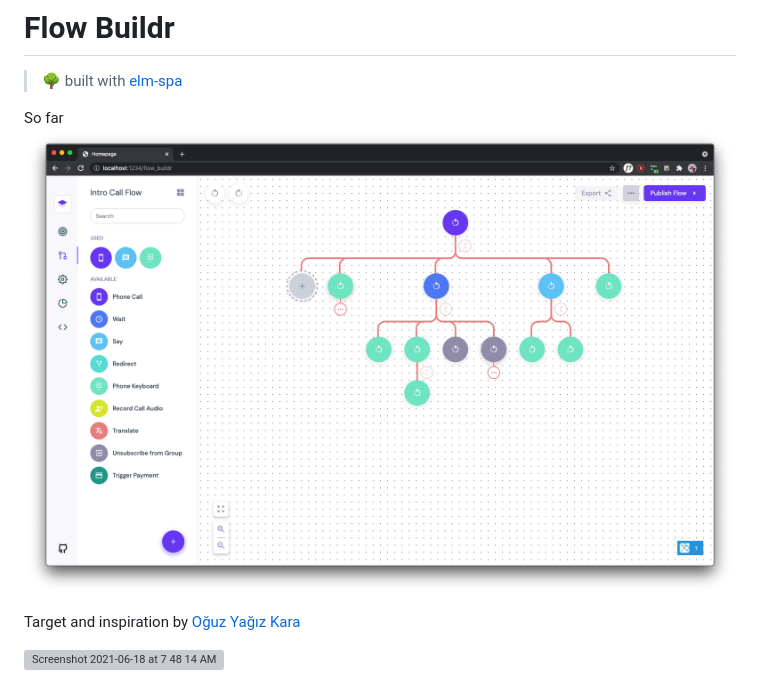
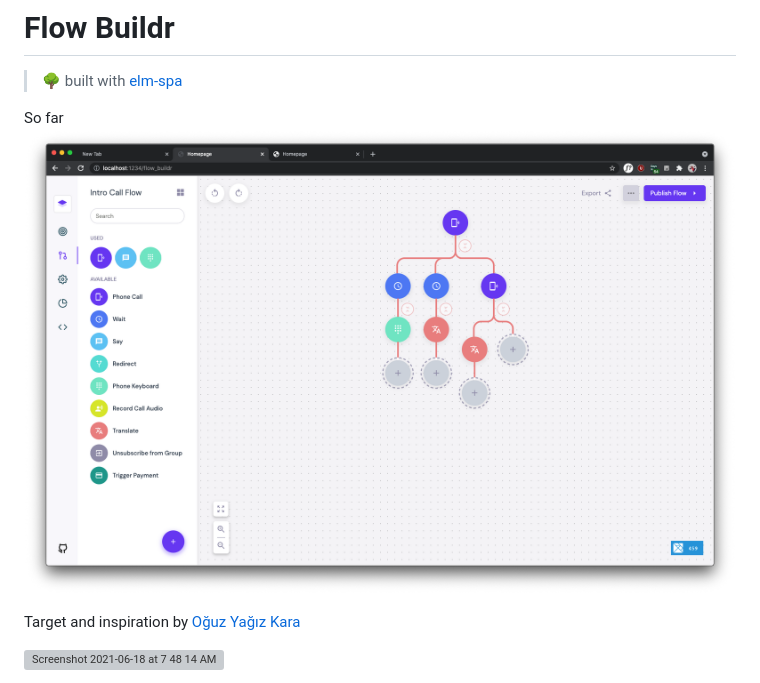
Before and after one commit to NduatiK/flow.buildr, a Markdown page: README.md, the part around the change. GitHub-like rendering; pictures changed too: screenshots/Screenshot 2021-06-20 at 12.08.59 PM.png (added); grey boxes are pictures that could not be loaded.

Commit message:
Update screenshots

```diff
--- a/README.md
+++ b/README.md
@@ -2,7 +2,7 @@
 > 🌳  built with [elm-spa](https://elm-spa.dev)
 
 So far
-![](screenshots/Screenshot%202021-06-20%20at%207.03.26%20AM.png)
+![](screenshots/Screenshot%202021-06-20%20at%2012.08.59%20PM.png)
 
 Target and inspiration by [Oğuz Yağız Kara](https://dribbble.com/shots/11275807-Flow-Builder)
 
```
